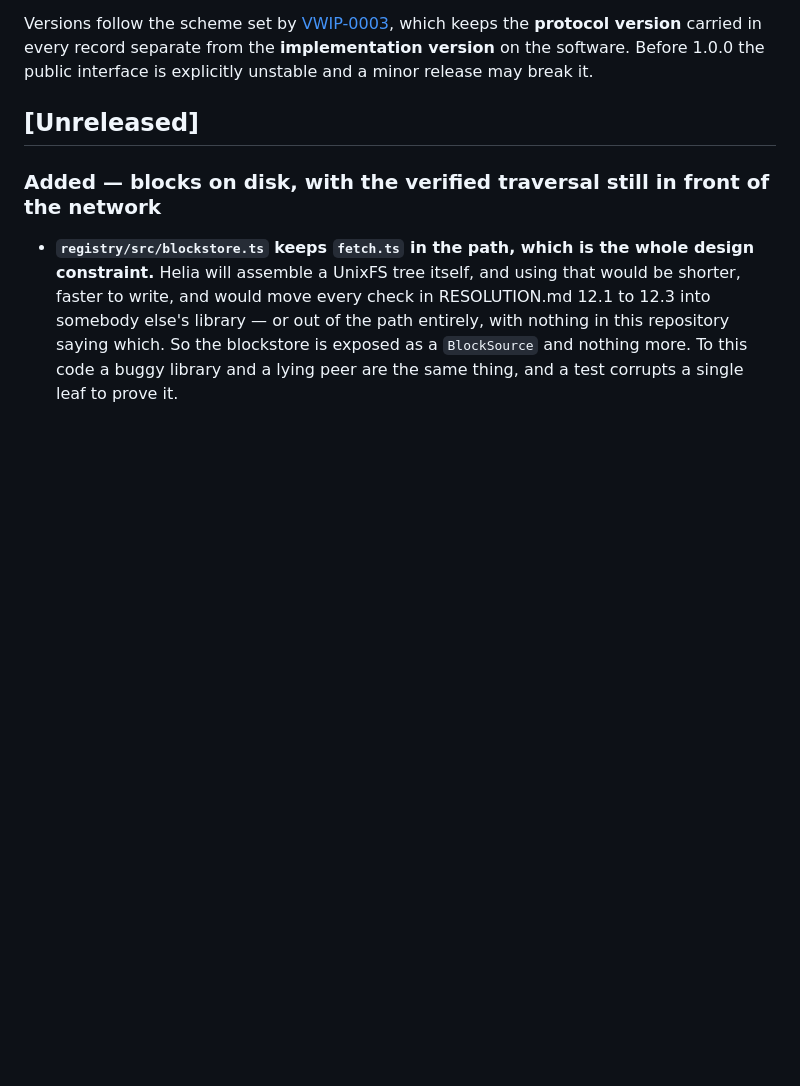
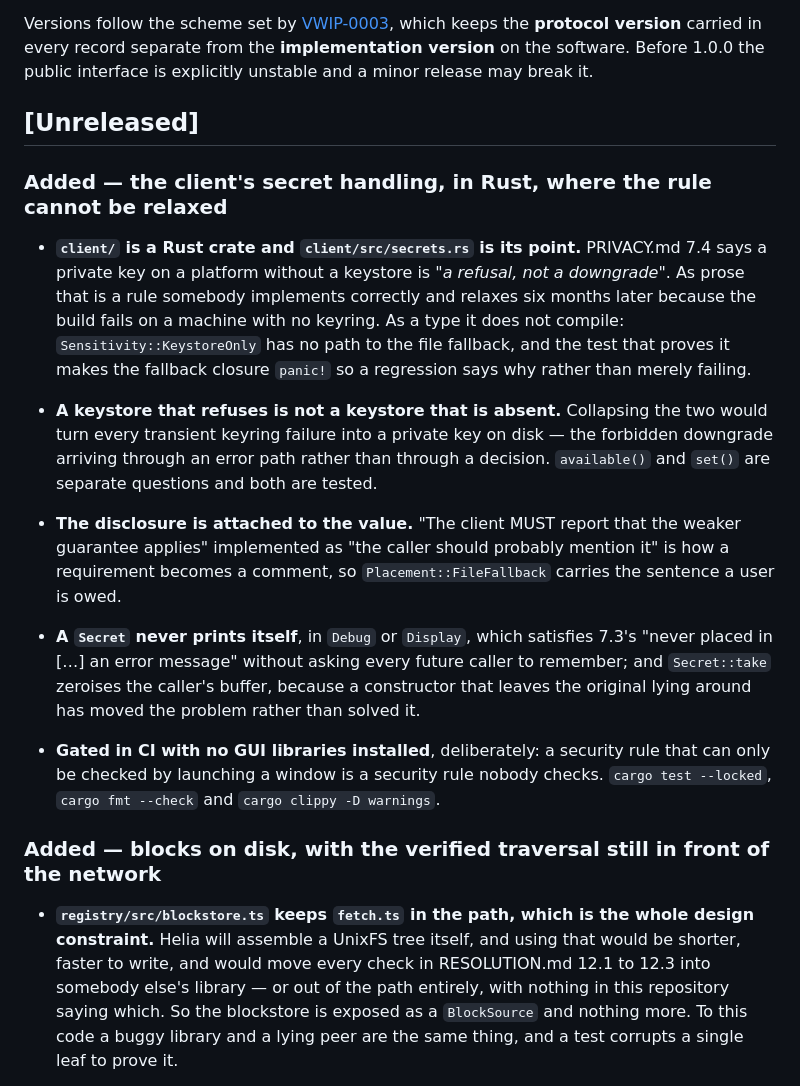
Before and after one commit to johalputt/VayuWeb, a Markdown page: CHANGELOG.md, the part around the change. Rendered like a GitHub page; blank space fills up the shorter version.

```diff
--- a/CHANGELOG.md
+++ b/CHANGELOG.md
@@ -9,6 +9,33 @@ software. Before 1.0.0 the public interface is explicitly unstable and a minor r
 it.
 
 ## [Unreleased]
+
+### Added — the client's secret handling, in Rust, where the rule cannot be relaxed
+
+- **`client/` is a Rust crate and `client/src/secrets.rs` is its point.** PRIVACY.md 7.4 says a
+  private key on a platform without a keystore is *"a refusal, not a downgrade"*. As prose that is
+  a rule somebody implements correctly and relaxes six months later because the build fails on a
+  machine with no keyring. As a type it does not compile: `Sensitivity::KeystoreOnly` has no path
+  to the file fallback, and the test that proves it makes the fallback closure `panic!` so a
+  regression says why rather than merely failing.
+
+- **A keystore that refuses is not a keystore that is absent.** Collapsing the two would turn
+  every transient keyring failure into a private key on disk — the forbidden downgrade arriving
+  through an error path rather than through a decision. `available()` and `set()` are separate
+  questions and both are tested.
+
+- **The disclosure is attached to the value.** "The client MUST report that the weaker guarantee
+  applies" implemented as "the caller should probably mention it" is how a requirement becomes a
+  comment, so `Placement::FileFallback` carries the sentence a user is owed.
+
+- **A `Secret` never prints itself**, in `Debug` or `Display`, which satisfies 7.3's "never placed
+  in […] an error message" without asking every future caller to remember; and `Secret::take`
+  zeroises the caller's buffer, because a constructor that leaves the original lying around has
+  moved the problem rather than solved it.
+
+- **Gated in CI with no GUI libraries installed**, deliberately: a security rule that can only be
+  checked by launching a window is a security rule nobody checks. `cargo test --locked`,
+  `cargo fmt --check` and `cargo clippy -D warnings`.
 
 ### Added — blocks on disk, with the verified traversal still in front of the network
 
```
Also changed, not shown: docs/ROADMAP.md (+26 -0 lines).
